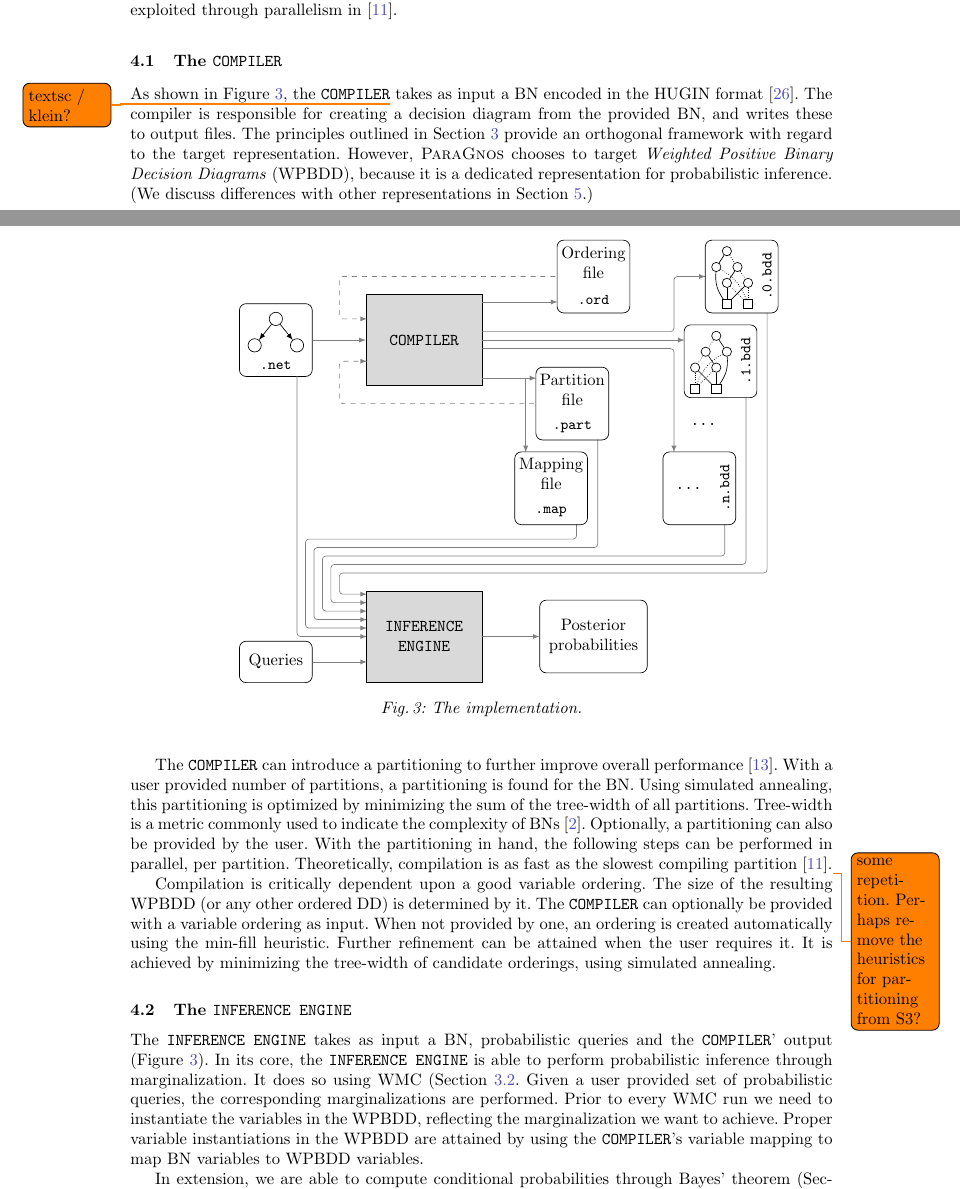
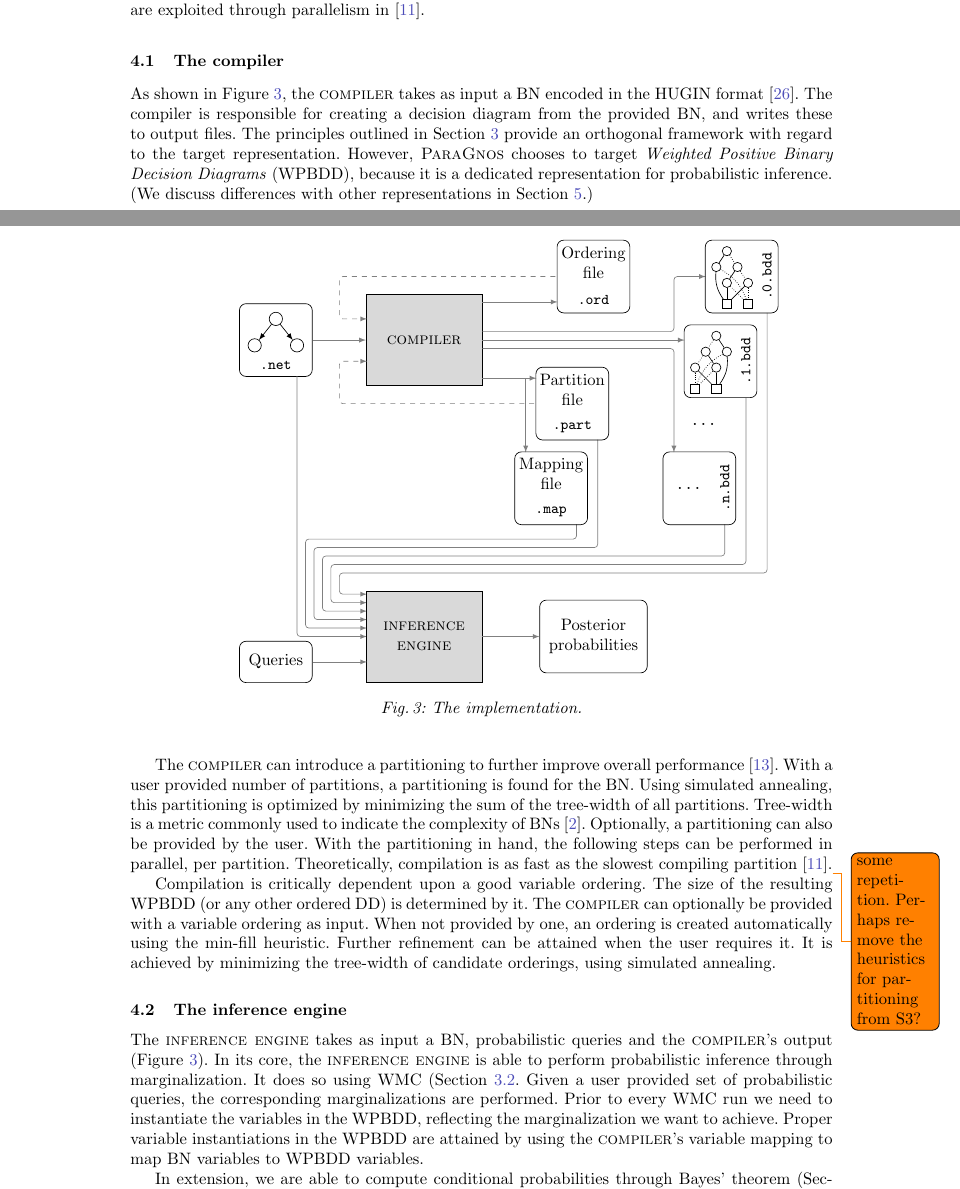
Before and after one commit to alaarman/parallel-inference-tool, a LaTeX paper (main.tex, which reads figures/implementation.tex, preamble/macros.tex, sections/05_contribution.tex): two parts of pages 4 and 5 of 8, joined at a grey line, cut so that both start at the same text. Compiled offline with pdfLaTeX.

Commit message:
updated compiler and engine notation

```diff
--- a/figures/implementation.tex
+++ b/figures/implementation.tex
@@ -36,7 +36,7 @@
 
         % compiler
         \begin{scope}[shift={(7,0)},every text node part/.style={align=center}]
-            \node[fill=black!15,draw,rectangle,solid,thin,minimum width=70pt,minimum height=55pt]  (compiler) at (0,0)     {\verb+COMPILER+};
+            \node[fill=black!15,draw,rectangle,solid,thin,minimum width=70pt,minimum height=55pt]  (compiler) at (0,0)     {\compiler};
 
             % ordering
             \draw[->, color=black!50] (2.75, 1.8) -- (6.3, 1.8);
@@ -70,7 +70,8 @@
 
         % inference engine
         \begin{scope}[shift={(7,-14)},every text node part/.style={align=center}]
-            \node[fill=black!15,draw,rectangle,solid,thin,minimum width=70pt,minimum height=55pt]  (inference) at (0,0)     {\verb+INFERENCE+\\\verb+ENGINE+};
+            \node[fill=black!15,draw,rectangle,solid,thin,minimum width=70pt,minimum height=55pt]  (inference) at (0,0)
+              {\splitengine};
 
             \node[draw,rectangle,rounded corners,solid,thin,minimum width=65pt,minimum height=\myrectanglesize]  (probs) at (8,0)     {Posterior\\probabilities};
             \draw[->, color=black!50] (inference) edge (probs);
--- a/preamble/macros.tex
+++ b/preamble/macros.tex
@@ -109,3 +109,7 @@
 \newcommand{\myfamily}[1][]        {\mylinkfunction[#1]{func:family}      {fa}}
 \newcommand{\myroot}[1][]          {\mylinkfunction[#1]{func:root}        {rt}}
 \newcommand{\mydom}[1][]          {\mylinkfunction[#1]{func:dom}      {dom}}
+
+\newcommand{\compiler}{\textsc{compiler}\xspace}
+\newcommand{\engine}{\textsc{inference engine}\xspace}
+\newcommand{\splitengine}{\textsc{inference}\\\textsc{engine}}
--- a/sections/05_contribution.tex
+++ b/sections/05_contribution.tex
@@ -49,17 +49,17 @@ In-depth descriptions on the used partitioning technique are provided in~\cite{d
     \label{fig:implementation}
 \end{figure}
 
-\subsection{The \texttt{COMPILER}}
+\subsection{The \compiler}
 
-As shown in Figure~\ref{fig:implementation}, the \verb+COMPILER+\todo{textsc / klein?} takes as input a BN encoded in the HUGIN format~\cite{madsen2003hugin}. The compiler is responsible for creating a decision diagram from the provided BN, and writes these to output files. The principles outlined in Section~\ref{sec:parallel} provide an orthogonal framework with regard to the target representation. However, \toolname chooses to target \emph{Weighted Positive Binary Decision Diagrams} (WPBDD), because it is a dedicated representation for probabilistic inference. (We discuss differences with other representations in Section~\ref{sec:conclusion}.)
+As shown in Figure~\ref{fig:implementation}, the \compiler takes as input a BN encoded in the HUGIN format~\cite{madsen2003hugin}. The compiler is responsible for creating a decision diagram from the provided BN, and writes these to output files. The principles outlined in Section~\ref{sec:parallel} provide an orthogonal framework with regard to the target representation. However, \toolname chooses to target \emph{Weighted Positive Binary Decision Diagrams} (WPBDD), because it is a dedicated representation for probabilistic inference. (We discuss differences with other representations in Section~\ref{sec:conclusion}.)
 
-The \texttt{COMPILER} can introduce a partitioning to further improve overall performance~\cite{dal2017reducing}. With a user provided number of partitions, a partitioning is found for the BN. Using simulated annealing, this partitioning is optimized by minimizing the sum of the  tree-width of all partitions. Tree-width is a metric commonly used to indicate the complexity of BNs~\cite{bollig2014width}. Optionally, a partitioning can also be provided by the user. With the partitioning in hand, the following steps can be performed in parallel, per partition. Theoretically, compilation is as fast as the slowest compiling partition~\cite{dal2018parallel}.\todo{some repetition. Perhaps remove the heuristics for partitioning from S3?}
+The \compiler can introduce a partitioning to further improve overall performance~\cite{dal2017reducing}. With a user provided number of partitions, a partitioning is found for the BN. Using simulated annealing, this partitioning is optimized by minimizing the sum of the  tree-width of all partitions. Tree-width is a metric commonly used to indicate the complexity of BNs~\cite{bollig2014width}. Optionally, a partitioning can also be provided by the user. With the partitioning in hand, the following steps can be performed in parallel, per partition. Theoretically, compilation is as fast as the slowest compiling partition~\cite{dal2018parallel}.\todo{some repetition. Perhaps remove the heuristics for partitioning from S3?}
 
-Compilation is critically dependent upon a good variable ordering. The size of the resulting WPBDD (or any other ordered DD) is determined by it. The \texttt{COMPILER} can optionally be provided with a variable ordering as input. When not provided by one, an ordering is created automatically using the min-fill heuristic. Further refinement can be attained when the user requires it. It is achieved by minimizing the tree-width of candidate orderings, using simulated annealing.
+Compilation is critically dependent upon a good variable ordering. The size of the resulting WPBDD (or any other ordered DD) is determined by it. The \compiler can optionally be provided with a variable ordering as input. When not provided by one, an ordering is created automatically using the min-fill heuristic. Further refinement can be attained when the user requires it. It is achieved by minimizing the tree-width of candidate orderings, using simulated annealing.
 
-\subsection{The \texttt{INFERENCE ENGINE}}
+\subsection{The \engine}
 
-The \texttt{INFERENCE ENGINE} takes as input a BN, probabilistic queries and the \texttt{COMPILER}' output (Figure~\ref{fig:implementation}). In its core, the \texttt{INFERENCE ENGINE} is able to perform probabilistic inference through marginalization. It does so using WMC (Section~\ref{subsec:inference}. Given a user provided set of probabilistic queries, the corresponding marginalizations are performed. Prior to every WMC run we need to instantiate the variables in the WPBDD, reflecting the marginalization we want to achieve. Proper variable instantiations in the WPBDD are attained by using the \texttt{COMPILER}'s variable mapping to map BN variables to WPBDD variables.
+The \engine takes as input a BN, probabilistic queries and the \compiler's output (Figure~\ref{fig:implementation}). In its core, the \engine is able to perform probabilistic inference through marginalization. It does so using WMC (Section~\ref{subsec:inference}. Given a user provided set of probabilistic queries, the corresponding marginalizations are performed. Prior to every WMC run we need to instantiate the variables in the WPBDD, reflecting the marginalization we want to achieve. Proper variable instantiations in the WPBDD are attained by using the \compiler's variable mapping to map BN variables to WPBDD variables.
 
 In extension, we are able to compute conditional probabilities through Bayes' theorem (Section~\ref{sec:background}). Let's say we are interested in probability $P(X = x | E = e)$:  \[P(X = x | E = e) = \frac{P(X = x, E = e)}{P(E = e)}.\]
 We compute this using two marginalizations, i.e., we run WMC two times. Once for $P(X = x, E = e)$ and once for $P(E = e)$. Now let's say that we want to know the posterior probabilities for every of $X$'s $n$ values. Implementing this na\"ively would result in two marginalizations for each value, yielding a total of $2n$ marginalizations. We reduce this number by reusing the divisor for every computation, as it is unchanging. The divisor $P(E = e)$ is computed once, whereas the denominator $P(X = x, E = e)$ is adjusted for every value. This results in $n + 1$ marginalizations. To further reduce this further, we also use the fact that marginalizing over $X$ sums to $1$. In other words, we only need to compute the posteriors for $n-1$ values. The posterior probability of the last value can be obtained by subtracting the sum of the previous marginalizations from $1$. We therefore only need $n$ marginalizations to compute every posterior for variable $X$.\todo{this sounds like an optimization unrelated to the compositional approach? Are you the first to exploit this?}
```
Also changed, not shown: sections/01_introduction.tex (+1 -1 lines), sections/05_contribution.tex (2 more changed lines).
